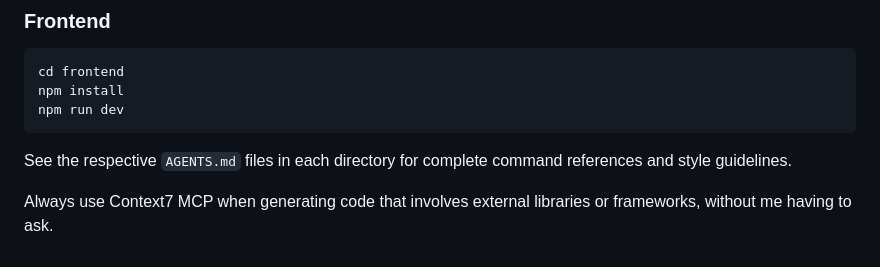
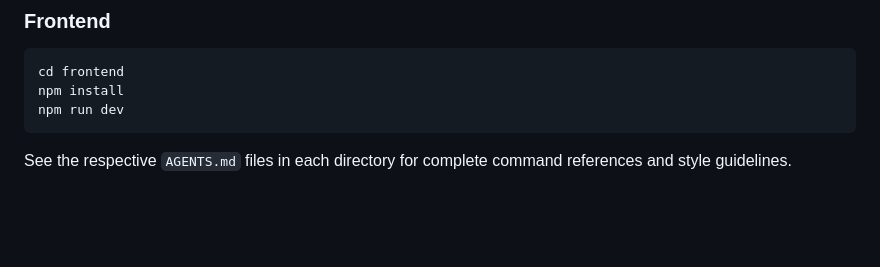
Before and after one commit to dayronobregon/wallanoti, a Markdown page: .agents/AGENTS.md, the part around the change. GitHub-like rendering; blank space fills up the shorter version.

Commit message:
Update .agents/AGENTS.md
Co-authored-by: Copilot <175728472+Copilot@users.noreply.github.com>

````diff
--- a/.agents/AGENTS.md
+++ b/.agents/AGENTS.md
@@ -87,5 +87,3 @@ npm run dev
 ```
 
 See the respective `AGENTS.md` files in each directory for complete command references and style guidelines.
-
-Always use Context7 MCP when generating code that involves external libraries or frameworks, without me having to ask.
````
